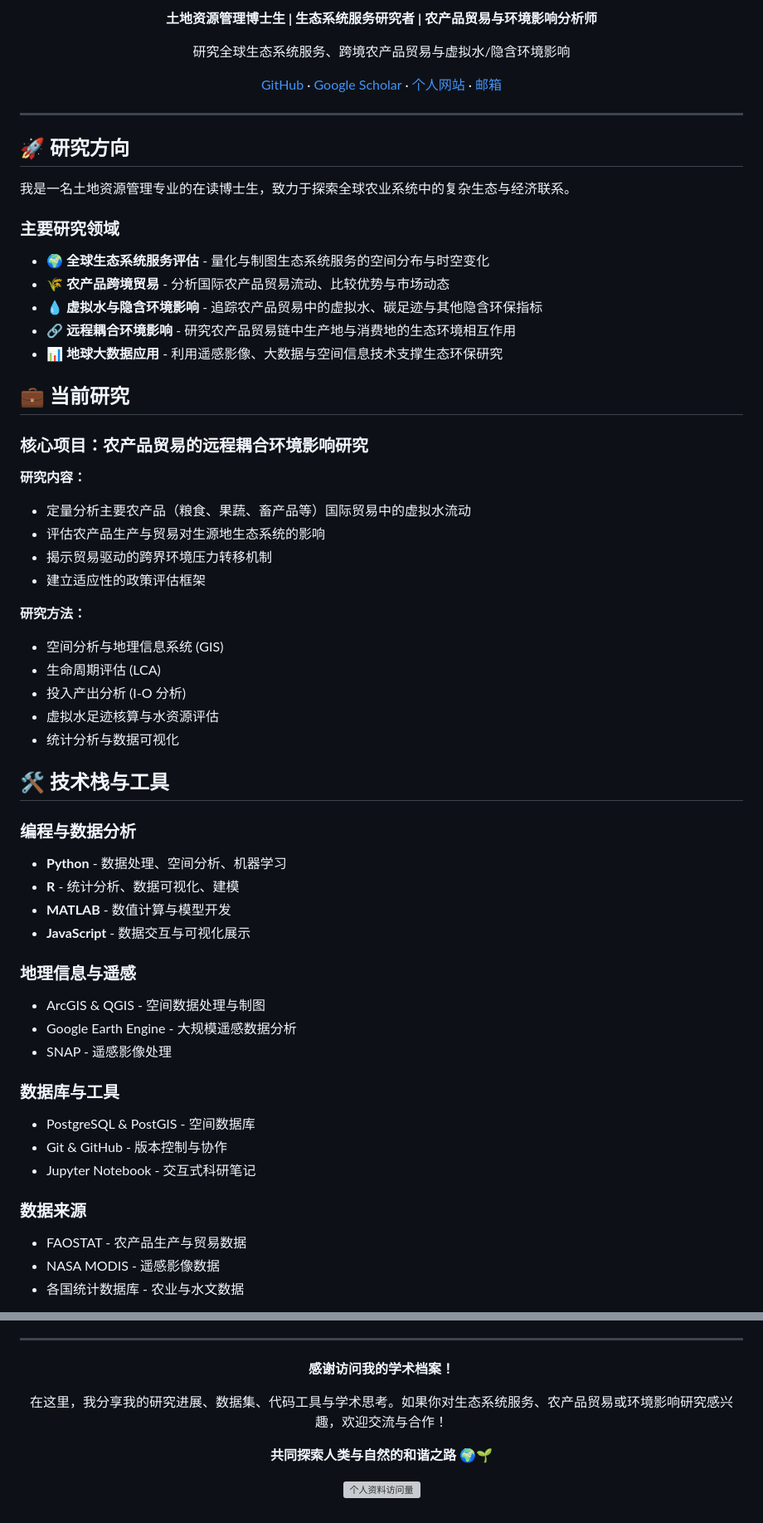
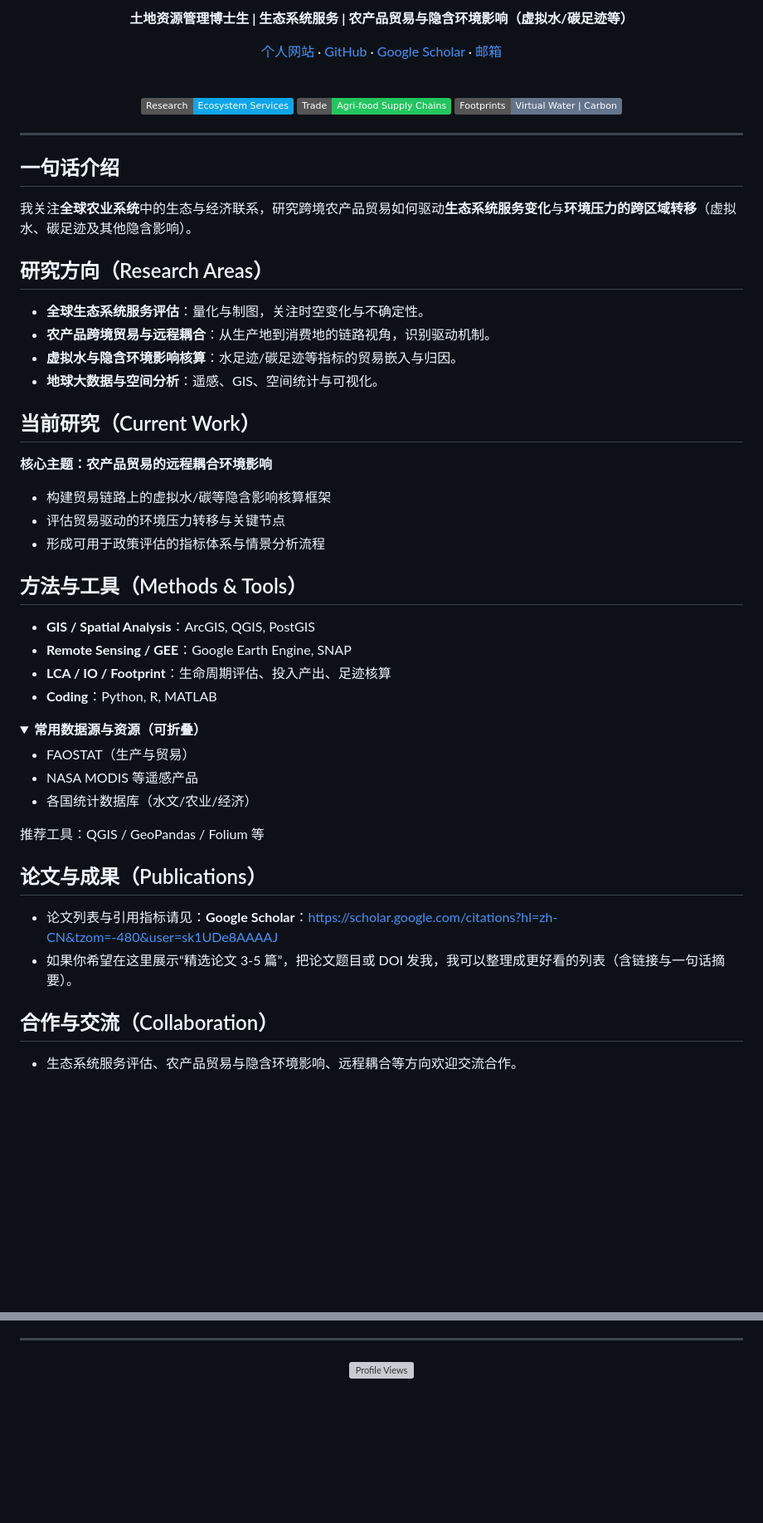
Before and after one commit to Wuyufan180/wuyufan.GitHub.io, a Markdown page: README.md, 2 parts joined by grey strips. Shown at 83% size. GitHub-like rendering; folded sections open; badges without logos; blank space fills up the shorter version; grey boxes are pictures that could not be loaded.

Commit message:
Polish README for GitHub Pages repo

```diff
--- a/README.md
+++ b/README.md
@@ -2,65 +9,59 @@
 
 <div align="center">
 
-**土地资源管理博士生 | 生态系统服务研究者 | 农产品贸易与环境影响分析师**
+**土地资源管理博士生 | 生态系统服务 | 农产品贸易与隐含环境影响（虚拟水/碳足迹等）**
 
-研究全球生态系统服务、跨境农产品贸易与虚拟水/隐含环境影响
+<a href="https://wuyufan180.github.io/">个人网站</a> ·
+<a href="https://github.com/Wuyufan180">GitHub</a> ·
+<a href="https://scholar.google.com/citations?hl=zh-CN&tzom=-480&user=sk1UDe8AAAAJ">Google Scholar</a> ·
+<a href="mailto:2024209019@stu.njau.edu.cn">邮箱</a>
 
-[GitHub](https://github.com/Wuyufan180) · [Google Scholar](#) · [个人网站](#) · [邮箱](#)
+<br/>
+
+<img alt="Research" src="https://img.shields.io/badge/Research-Ecosystem%20Services-0ea5e9?style=flat" />
+<img alt="Trade" src="https://img.shields.io/badge/Trade-Agri--food%20Supply%20Chains-22c55e?style=flat" />
+<img alt="Footprints" src="https://img.shields.io/badge/Footprints-Virtual%20Water%20%7C%20Carbon-64748b?style=flat" />
 
 </div>
 
 ---
 
-## 🚀 研究方向
+## 一句话介绍
+我关注**全球农业系统**中的生态与经济联系，研究跨境农产品贸易如何驱动**生态系统服务变化**与**环境压力的跨区域转移**（虚拟水、碳足迹及其他隐含影响）。
 
-我是一名土地资源管理专业的在读博士生，致力于探索全球农业系统中的复杂生态与经济联系。
+## 研究方向（Research Areas）
+- **全球生态系统服务评估**：量化与制图，关注时空变化与不确定性。
+- **农产品跨境贸易与远程耦合**：从生产地到消费地的链路视角，识别驱动机制。
+- **虚拟水与隐含环境影响核算**：水足迹/碳足迹等指标的贸易嵌入与归因。
+- **地球大数据与空间分析**：遥感、GIS、空间统计与可视化。
 
-### 主要研究领域
+## 当前研究（Current Work）
+**核心主题：农产品贸易的远程耦合环境影响**
+- 构建贸易链路上的虚拟水/碳等隐含影响核算框架
+- 评估贸易驱动的环境压力转移与关键节点
+- 形成可用于政策评估的指标体系与情景分析流程
 
-- 🌍 **全球生态系统服务评估** - 量化与制图生态系统服务的空间分布与时空变化
-- 🌾 **农产品跨境贸易** - 分析国际农产品贸易流动、比较优势与市场动态
-- 💧 **虚拟水与隐含环境影响** - 追踪农产品贸易中的虚拟水、碳足迹与其他隐含环保指标
-- 🔗 **远程耦合环境影响** - 研究农产品贸易链中生产地与消费地的生态环境相互作用
-- 📊 **地球大数据应用** - 利用遥感影像、大数据与空间信息技术支撑生态环保研究
+## 方法与工具（Methods & Tools）
+- **GIS / Spatial Analysis**：ArcGIS, QGIS, PostGIS
+- **Remote Sensing / GEE**：Google Earth Engine, SNAP
+- **LCA / IO / Footprint**：生命周期评估、投入产出、足迹核算
+- **Coding**：Python, R, MATLAB
 
-## 💼 当前研究
+<details>
+<summary><b>常用数据源与资源（可折叠）</b></summary>
 
-### 核心项目：农产品贸易的远程耦合环境影响研究
+- FAOSTAT（生产与贸易）
+- NASA MODIS 等遥感产品
+- 各国统计数据库（水文/农业/经济）
 
-**研究内容：**
-- 定量分析主要农产品（粮食、果蔬、畜产品等）国际贸易中的虚拟水流动
-- 评估农产品生产与贸易对生源地生态系统的影响
-- 揭示贸易驱动的跨界环境压力转移机制
-- 建立适应性的政策评估框架
+推荐工具：QGIS / GeoPandas / Folium 等
 
-**研究方法：**
-- 空间分析与地理信息系统 (GIS)
-- 生命周期评估 (LCA)
-- 投入产出分析 (I-O 分析)
-- 虚拟水足迹核算与水资源评估
-- 统计分析与数据可视化
+</details>
 
-## 🛠️ 技术栈与工具
+## 论文与成果（Publications）
+- 论文列表与引用指标请见：**Google Scholar**：https://scholar.google.com/citations?hl=zh-CN&tzom=-480&user=sk1UDe8AAAAJ
+- 如果你希望在这里展示“精选论文 3-5 篇”，把论文题目或 DOI 发我，我可以整理成更好看的列表（含链接与一句话摘要）。
 
-### 编程与数据分析
-- **Python** - 数据处理、空间分析、机器学习
-- **R** - 统计分析、数据可视化、建模
-- **MATLAB** - 数值计算与模型开发
-- **JavaScript** - 数据交互与可视化展示
+## 合作与交流（Collaboration）
+- 生态系统服务评估、农产品贸易与隐含环境影响、远程耦合等方向欢迎交流合作。
 
-### 地理信息与遥感
-- ArcGIS & QGIS - 空间数据处理与制图
-- Google Earth Engine - 大规模遥感数据分析
-- SNAP - 遥感影像处理
-
-### 数据库与工具
-- PostgreSQL & PostGIS - 空间数据库
-- Git & GitHub - 版本控制与协作
-- Jupyter Notebook - 交互式科研笔记
-
-### 数据来源
-- FAOSTAT - 农产品生产与贸易数据
-- NASA MODIS - 遥感影像数据
-- 各国统计数据库 - 农业与水文数据
-
@@ -133,12 +74,6 @@
 
 <div align="center">
 
-**感谢访问我的学术档案！**
-
-在这里，我分享我的研究进展、数据集、代码工具与学术思考。如果你对生态系统服务、农产品贸易或环境影响研究感兴趣，欢迎交流与合作！
-
-**共同探索人类与自然的和谐之路** 🌍🌱
-
-![个人资料访问量](https://komarev.com/ghpvc/?username=Wuyufan180)
+![Profile Views](https://komarev.com/ghpvc/?username=Wuyufan180&label=Profile%20views&color=0ea5e9&style=flat)
 
 </div>
```
Also changed, not shown: other parts of README.md (+12 -65 lines).
